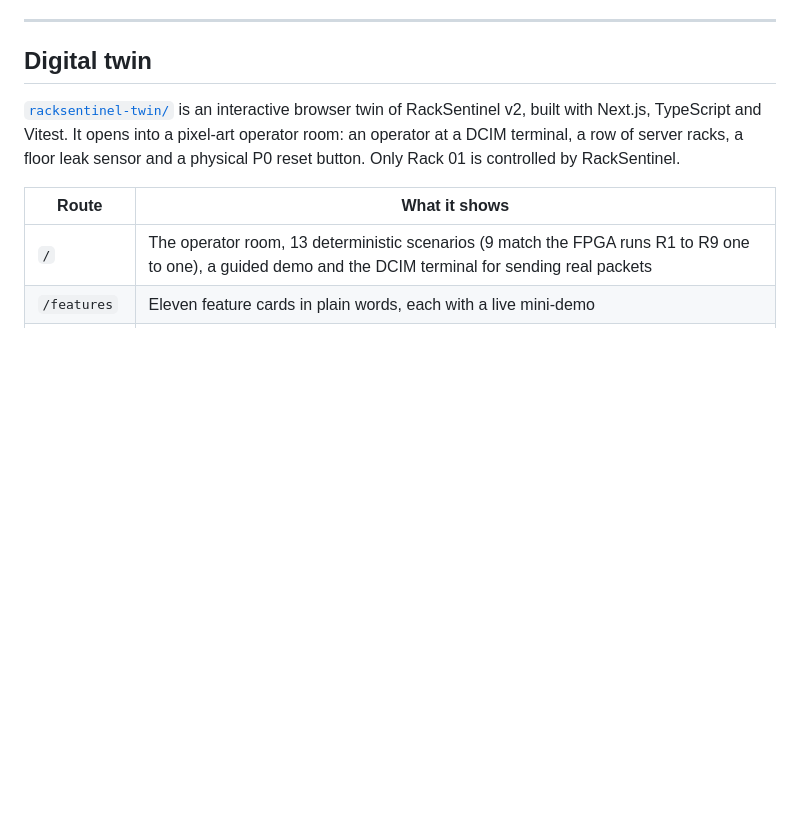
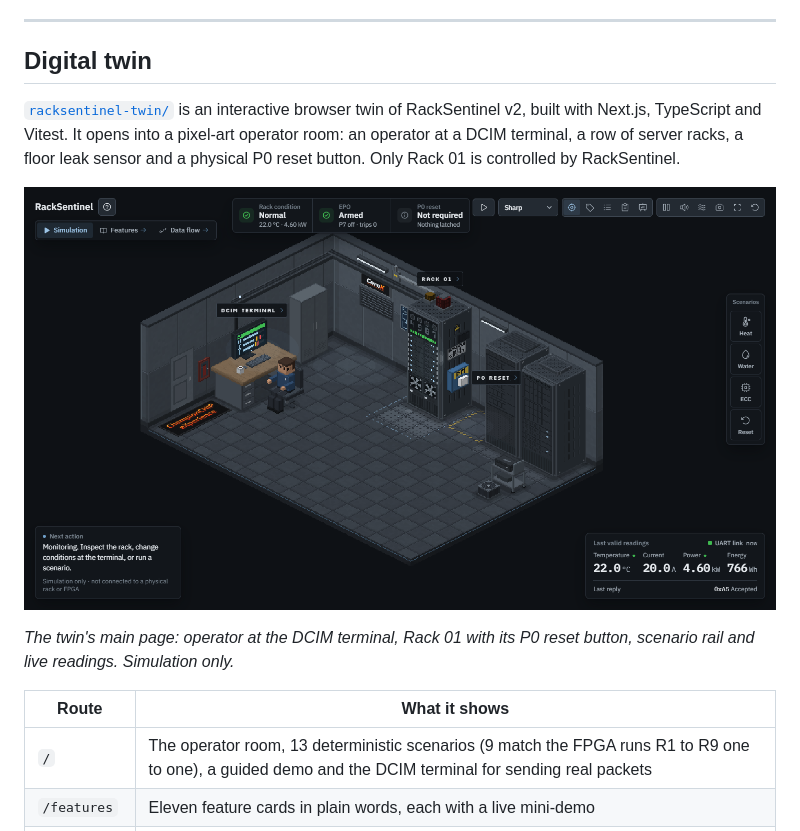
Before and after one commit to LemonAidLee/corex-racksentinel, a Markdown page: README.md, the part around the change. GitHub-like rendering; pictures changed too: docs/images/twin-operator-room.png (added); blank space fills up the shorter version.

Commit message:
Add digital twin screenshot to README
Co-Authored-By: Claude Sonnet 5.5 <noreply@anthropic.com>

```diff
--- a/README.md
+++ b/README.md
@@ -114,6 +114,10 @@ Details and how each number is reproduced: **[docs/11](docs/11-verification.md)*
 
 [`racksentinel-twin/`](racksentinel-twin/) is an interactive browser twin of RackSentinel v2, built with Next.js, TypeScript and Vitest. It opens into a pixel-art operator room: an operator at a DCIM terminal, a row of server racks, a floor leak sensor and a physical P0 reset button. Only Rack 01 is controlled by RackSentinel.
 
+![RackSentinel digital twin: the operator room](docs/images/twin-operator-room.png)
+
+*The twin's main page: operator at the DCIM terminal, Rack 01 with its P0 reset button, scenario rail and live readings. Simulation only.*
+
 | Route | What it shows |
 |---|---|
 | `/` | The operator room, 13 deterministic scenarios (9 match the FPGA runs R1 to R9 one to one), a guided demo and the DCIM terminal for sending real packets |
```
